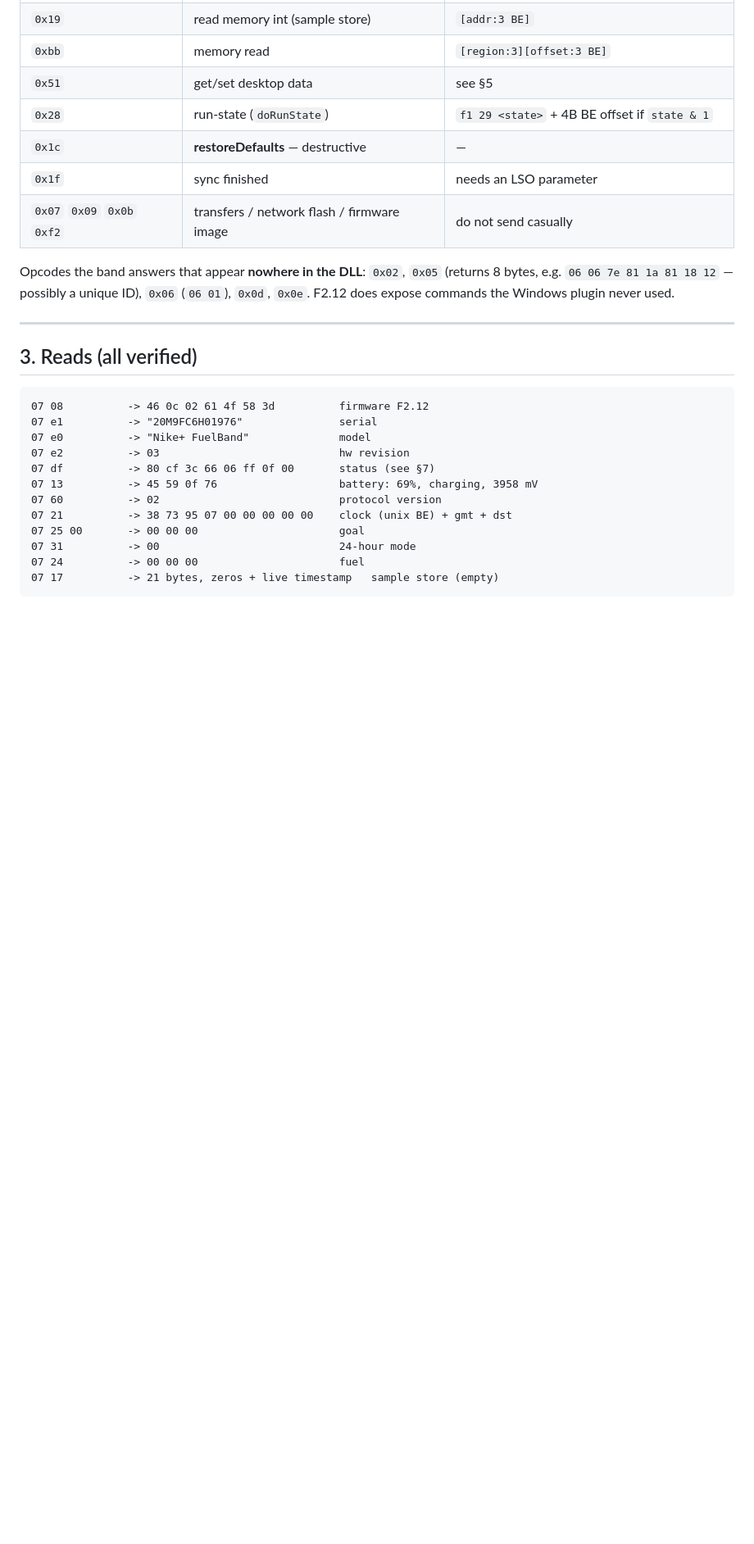
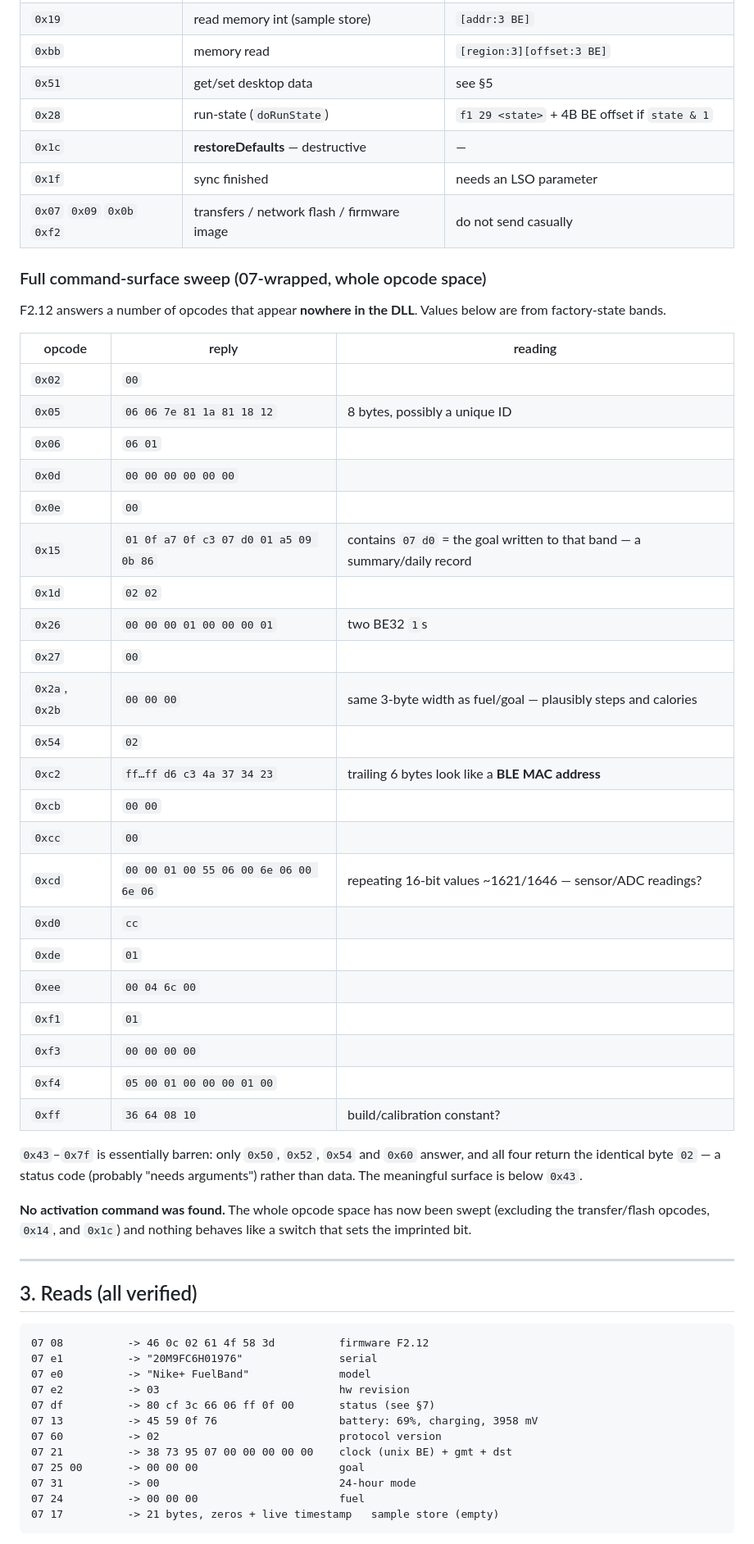
Before and after one commit to thomasmead-alt/fuelband, a Markdown page: tools/PROTOCOL.md, the part around the change. Shown at 82% size. Drawn GitHub-style; blank space fills up the shorter version.

Commit message:
Record the full command-surface sweep
Whole opcode space swept 07-wrapped (excluding transfers/flash, 0x14 and
0x1c). Tabulates every opcode F2.12 answers that the DLL never uses, with
factory-state values.

Notable: 0xc2's trailing six bytes look like a BLE MAC address; 0x15
contains the goal value written to that band, so it is a summary record;
0x2a/0x2b share the 3-byte width of fuel and goal and are plausibly steps
and calories; 0xcd carries repeating ~1621/1646 16-bit values suggestive
of sensor readings.

0x43-0x7f is barren — only 0x50/0x52/0x54/0x60 answer and all return the
same byte 02, a status code rather than data.

No activation command exists anywhere in the surface.

```diff
--- a/tools/PROTOCOL.md
+++ b/tools/PROTOCOL.md
@@ -138,10 +138,43 @@ against full disassembly of individual handlers.
 | `0x1f` | sync finished | needs an LSO parameter |
 | `0x07` `0x09` `0x0b` `0xf2` | transfers / network flash / firmware image | do not send casually |
 
-Opcodes the band answers that appear **nowhere in the DLL**: `0x02`, `0x05`
-(returns 8 bytes, e.g. `06 06 7e 81 1a 81 18 12` — possibly a unique ID),
-`0x06` (`06 01`), `0x0d`, `0x0e`. F2.12 does expose commands the Windows plugin
-never used.
+### Full command-surface sweep (07-wrapped, whole opcode space)
+
+F2.12 answers a number of opcodes that appear **nowhere in the DLL**. Values
+below are from factory-state bands.
+
+| opcode | reply | reading |
+|---|---|---|
+| `0x02` | `00` | |
+| `0x05` | `06 06 7e 81 1a 81 18 12` | 8 bytes, possibly a unique ID |
+| `0x06` | `06 01` | |
+| `0x0d` | `00 00 00 00 00 00` | |
+| `0x0e` | `00` | |
+| `0x15` | `01 0f a7 0f c3 07 d0 01 a5 09 0b 86` | contains `07 d0` = the goal written to that band — a summary/daily record |
+| `0x1d` | `02 02` | |
+| `0x26` | `00 00 00 01 00 00 00 01` | two BE32 `1`s |
+| `0x27` | `00` | |
+| `0x2a`, `0x2b` | `00 00 00` | same 3-byte width as fuel/goal — plausibly steps and calories |
+| `0x54` | `02` | |
+| `0xc2` | `ff…ff d6 c3 4a 37 34 23` | trailing 6 bytes look like a **BLE MAC address** |
+| `0xcb` | `00 00` | |
+| `0xcc` | `00` | |
+| `0xcd` | `00 00 01 00 55 06 00 6e 06 00 6e 06` | repeating 16-bit values ~1621/1646 — sensor/ADC readings? |
+| `0xd0` | `cc` | |
+| `0xde` | `01` | |
+| `0xee` | `00 04 6c 00` | |
+| `0xf1` | `01` | |
+| `0xf3` | `00 00 00 00` | |
+| `0xf4` | `05 00 01 00 00 00 01 00` | |
+| `0xff` | `36 64 08 10` | build/calibration constant? |
+
+`0x43`–`0x7f` is essentially barren: only `0x50`, `0x52`, `0x54` and `0x60`
+answer, and all four return the identical byte `02` — a status code (probably
+"needs arguments") rather than data. The meaningful surface is below `0x43`.
+
+**No activation command was found.** The whole opcode space has now been swept
+(excluding the transfer/flash opcodes, `0x14`, and `0x1c`) and nothing behaves
+like a switch that sets the imprinted bit.
 
 ---
 
```
